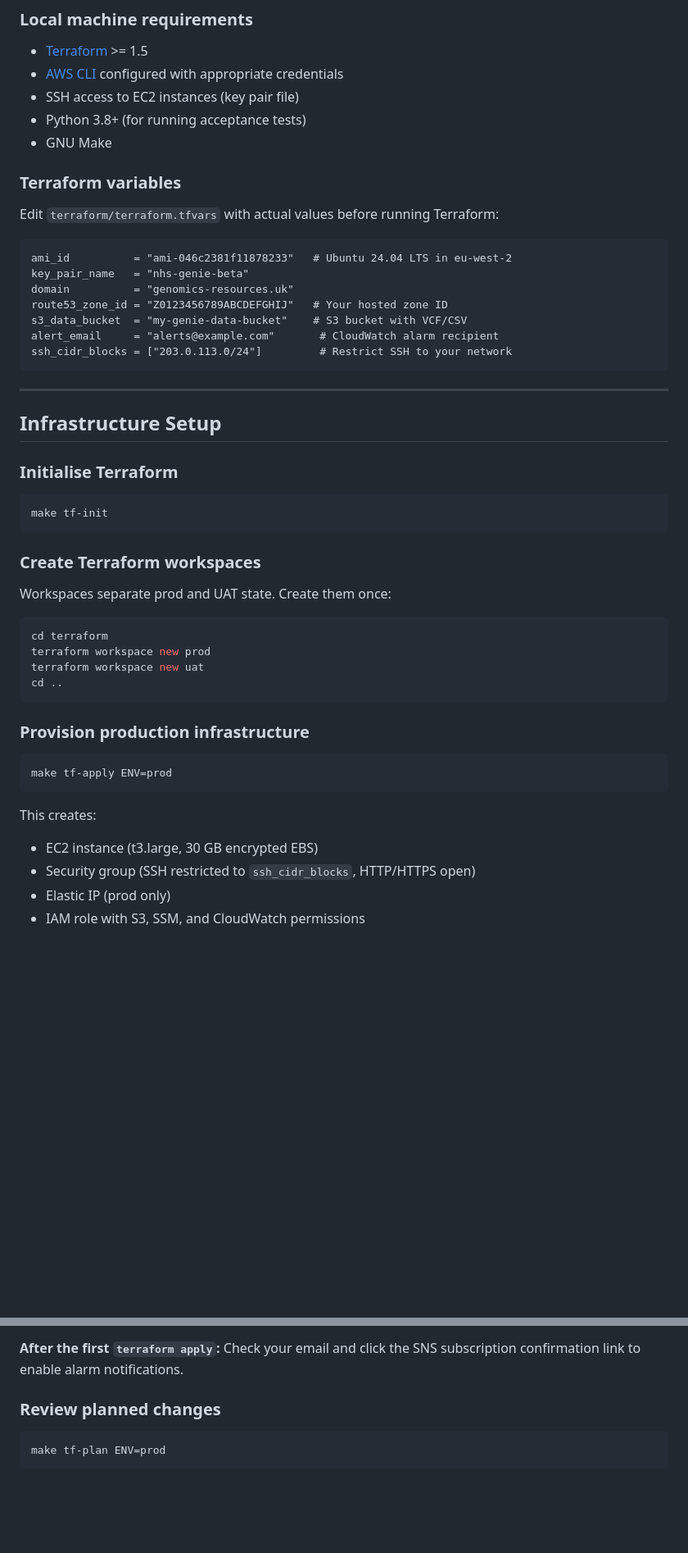
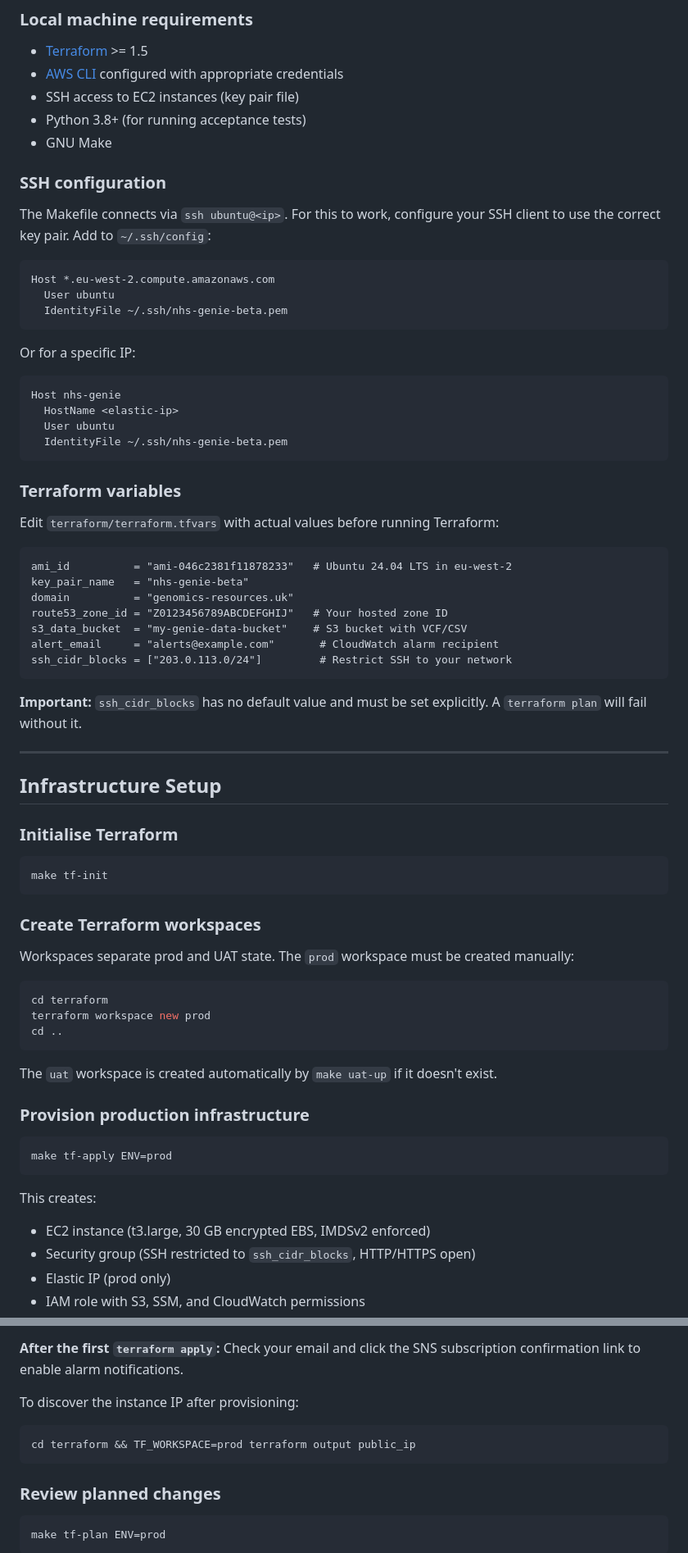
Before and after one commit to eastgenomics/genie_nhs_website, a Markdown page: docs/deployment-and-testing.md, 2 parts joined by grey strips. Shown at 82% size. Drawn GitHub-style; blank space fills up the shorter version.

````diff
--- a/docs/deployment-and-testing.md
+++ b/docs/deployment-and-testing.md
@@ -50,6 +56,25 @@ These resources must exist before Terraform can be initialised:
 - SSH access to EC2 instances (key pair file)
 - Python 3.8+ (for running acceptance tests)
 - GNU Make
+
+### SSH configuration
+
+The Makefile connects via `ssh ubuntu@<ip>`. For this to work, configure your SSH client to use the correct key pair. Add to `~/.ssh/config`:
+
+```
+Host *.eu-west-2.compute.amazonaws.com
+  User ubuntu
+  IdentityFile ~/.ssh/nhs-genie-beta.pem
+```
+
+Or for a specific IP:
+
+```
+Host nhs-genie
+  HostName <elastic-ip>
+  User ubuntu
+  IdentityFile ~/.ssh/nhs-genie-beta.pem
+```
 
 ### Terraform variables
 
@@ -65,6 +90,8 @@ alert_email     = "alerts@example.com"       # CloudWatch alarm recipient
 ssh_cidr_blocks = ["203.0.113.0/24"]         # Restrict SSH to your network
 ```
 
+**Important:** `ssh_cidr_blocks` has no default value and must be set explicitly. A `terraform plan` will fail without it.
+
 ---
 
 ## Infrastructure Setup
@@ -77,14 +104,15 @@ make tf-init
 
 ### Create Terraform workspaces
 
-Workspaces separate prod and UAT state. Create them once:
+Workspaces separate prod and UAT state. The `prod` workspace must be created manually:
 
 ```bash
 cd terraform
 terraform workspace new prod
-terraform workspace new uat
 cd ..
 ```
+
+The `uat` workspace is created automatically by `make uat-up` if it doesn't exist.
 
 ### Provision production infrastructure
 
@@ -93,7 +121,7 @@ make tf-apply ENV=prod
 ```
 
 This creates:
-- EC2 instance (t3.large, 30 GB encrypted EBS)
+- EC2 instance (t3.large, 30 GB encrypted EBS, IMDSv2 enforced)
 - Security group (SSH restricted to `ssh_cidr_blocks`, HTTP/HTTPS open)
 - Elastic IP (prod only)
 - IAM role with S3, SSM, and CloudWatch permissions
@@ -104,6 +132,12 @@ This creates:
 The EC2 user data script automatically installs Docker, Nginx, CloudWatch agent, clones the repo, pulls `.env` from SSM, and starts the application.
 
 **After the first `terraform apply`:** Check your email and click the SNS subscription confirmation link to enable alarm notifications.
+
+To discover the instance IP after provisioning:
+
+```bash
+cd terraform && TF_WORKSPACE=prod terraform output public_ip
+```
 
 ### Review planned changes
 
````
Also changed, not shown: other parts of docs/deployment-and-testing.md (+67 -16 lines).
